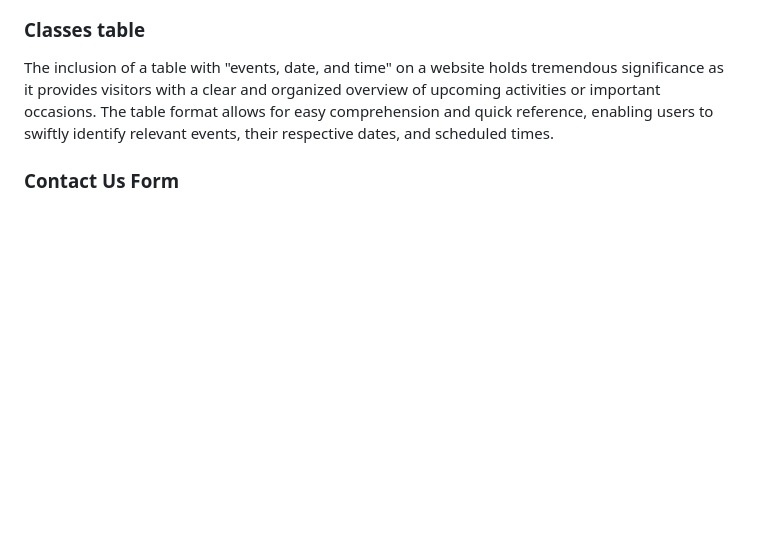
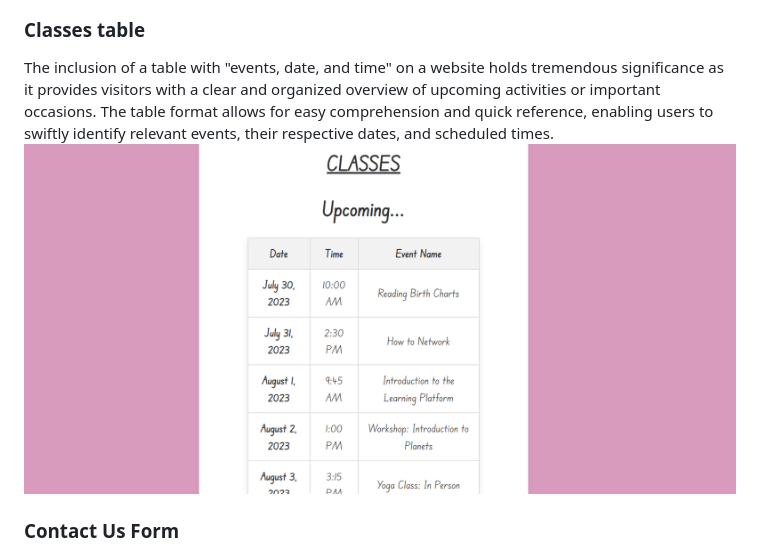
Before and after one commit to Melisaavr/spiritual-connect, a Markdown page: README.md, the part around the change printed below. Drawn GitHub-style; pictures changed too: assets/images/classes.png (added); blank space fills up the shorter version.

```diff
--- a/README.md
+++ b/README.md
@@ -27,5 +31,6 @@ The "About Us" section of Spiritual Connect holds great significance as it serve
 ### Classes table
 The inclusion of a table with "events, date, and time" on a website holds tremendous significance as it provides visitors with a clear and organized overview of upcoming activities or important occasions. The table format allows for easy comprehension and quick reference, enabling users to swiftly identify relevant events, their respective dates, and scheduled times.
+![Alt text](assets/images/classes.png)
 
 ### Contact Us Form
 The "Contact Us" section of Spiritual Connect is of paramount significance as it serves as the primary gateway for communication. This section provides a direct and accessible means for individuals to connect with the website's owners, be it an organization or individual, for inquiries, feedback, support, or any other relevant matters. This will be more useful when the information entered has somewhere to reach.
```
Also changed, not shown: other parts of README.md (+6 -2 lines), assets/images/about us.png (added), assets/images/contact us.png (added), assets/images/get started.png (added), assets/images/nav bar.png (added).
